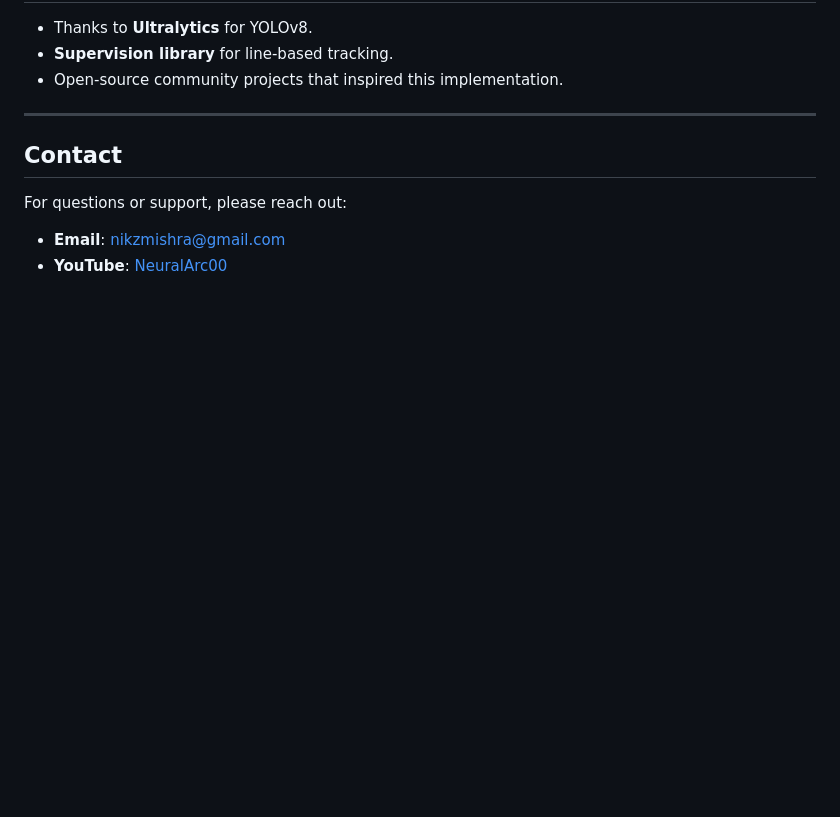
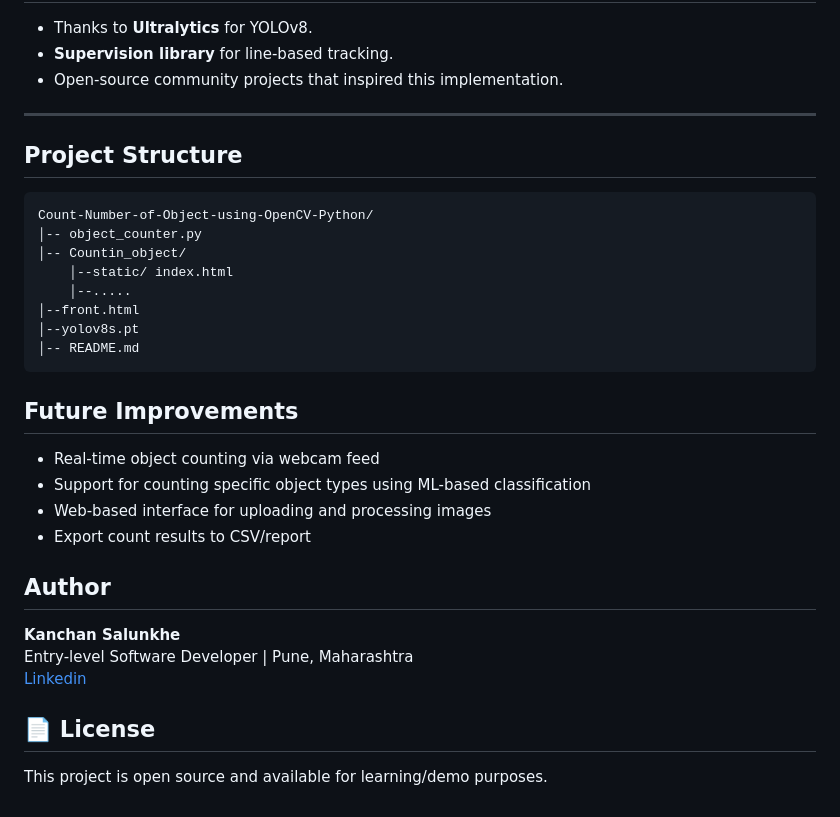
Before and after one commit to skanchan85/Count-Number-of-Object-using-OpenCV-Python, a Markdown page: Counting_object/README.md, the part around the change. GitHub-like rendering; blank space fills up the shorter version.

Commit message:
Enhance README with project structure and author info
Added project structure, future improvements, author information, and license details to README.

````diff
--- a/Counting_object/README.md
+++ b/Counting_object/README.md
@@ -133,7 +133,32 @@ We welcome contributions to improve this project! To contribute:
 
 ---
 
-## Contact
-For questions or support, please reach out:
-- **Email**: nikzmishra@gmail.com
-- **YouTube**: [NeuralArc00](https://www.youtube.com/@NeuralArc00/videos)
+##  Project Structure
+
+```
+Count-Number-of-Object-using-OpenCV-Python/
+│-- object_counter.py
+│-- Countin_object/
+    │--static/ index.html
+    │--.....
+│--front.html
+│--yolov8s.pt
+│-- README.md
+```
+
+##  Future Improvements
+
+- Real-time object counting via webcam feed
+- Support for counting specific object types using ML-based classification
+- Web-based interface for uploading and processing images
+- Export count results to CSV/report
+
+## Author
+
+**Kanchan Salunkhe** <br>
+Entry-level Software Developer | Pune, Maharashtra <br>
+[Linkedin](https://www.linkedin.com/in/kanchan85)
+
+## 📄 License
+
+This project is open source and available for learning/demo purposes.
````
